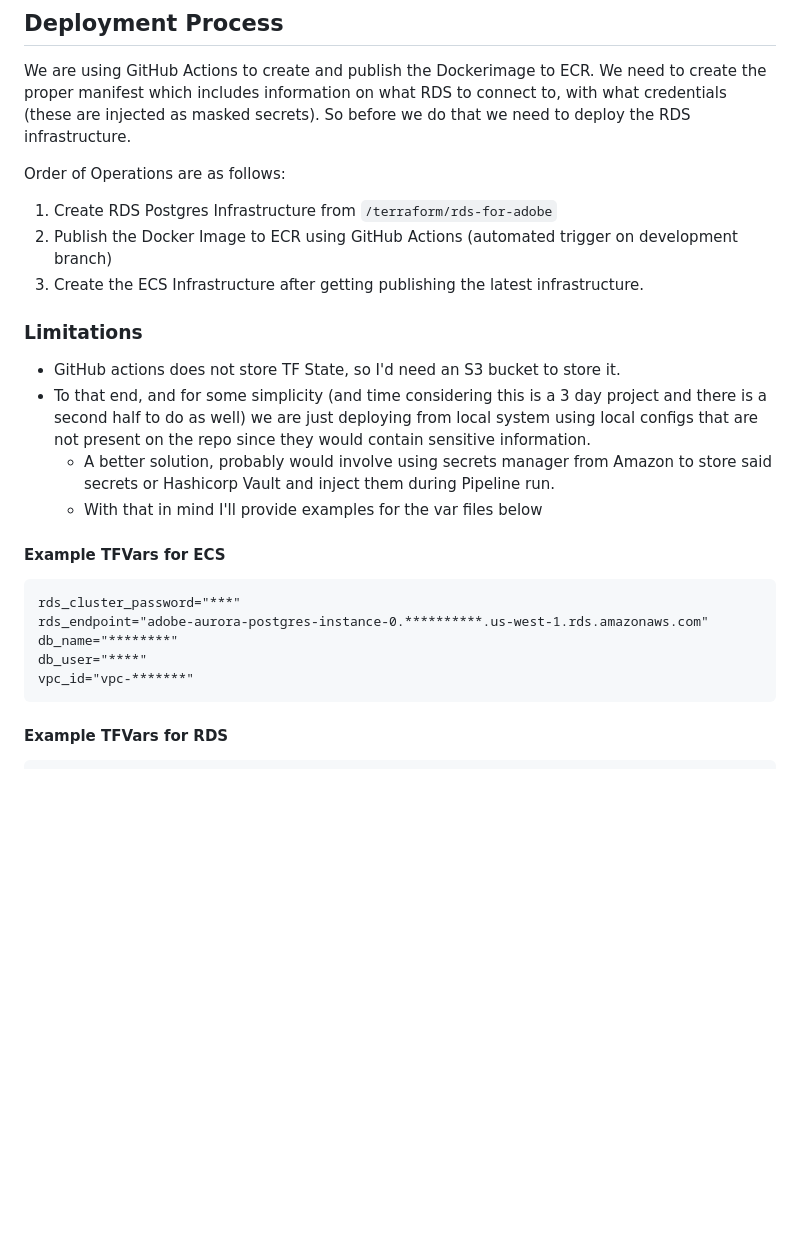
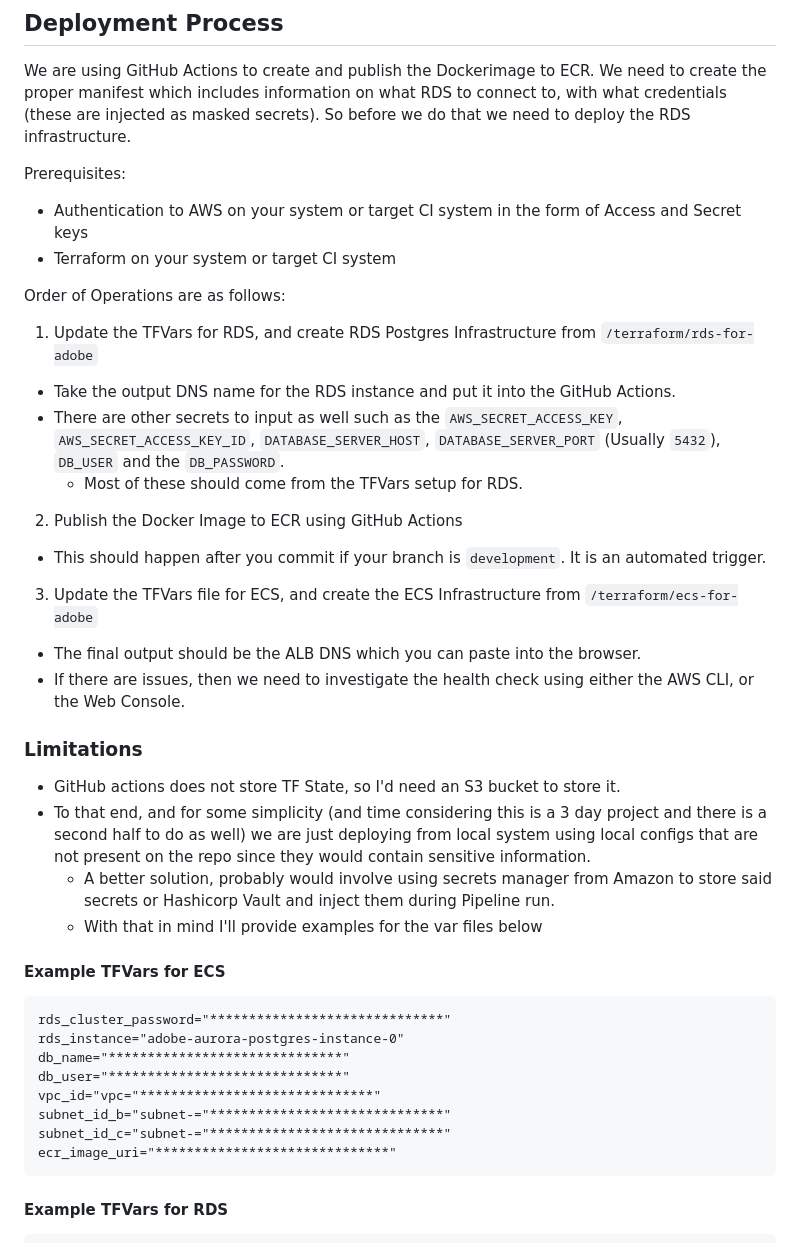
Before and after one commit to EggnogII/basic-todo-flask-api, a Markdown page: README.md, the part around the change. Drawn GitHub-style; blank space fills up the shorter version.

Commit message:
Documentation update

````diff
--- a/README.md
+++ b/README.md
@@ -60,11 +60,22 @@ So securely echo the contents into a JSON file here (using secure strings), and
 
 We are using GitHub Actions to create and publish the Dockerimage to ECR. We need to create the proper manifest which includes information on what RDS to connect to, with what credentials (these are injected as masked secrets). So before we do that we need to deploy the RDS infrastructure.
 
+Prerequisites:
+
+* Authentication to AWS on your system or target CI system in the form of Access and Secret keys
+* Terraform on your system or target CI system
+
 Order of Operations are as follows:
 
-1) Create RDS Postgres Infrastructure from `/terraform/rds-for-adobe`
-2) Publish the Docker Image to ECR using GitHub Actions (automated trigger on development branch)
-3) Create the ECS Infrastructure after getting publishing the latest infrastructure.
+1) Update the TFVars for RDS, and create RDS Postgres Infrastructure from `/terraform/rds-for-adobe`
+  * Take the output DNS name for the RDS instance and put it into the GitHub Actions.
+  * There are other secrets to input as well such as the `AWS_SECRET_ACCESS_KEY`, `AWS_SECRET_ACCESS_KEY_ID`, `DATABASE_SERVER_HOST`, `DATABASE_SERVER_PORT` (Usually `5432`), `DB_USER` and the `DB_PASSWORD`.
+     * Most of these should come from the TFVars setup for RDS.
+2) Publish the Docker Image to ECR using GitHub Actions
+  * This should happen after you commit if your branch is `development`. It is an automated trigger.
+3) Update the TFVars file for ECS, and create the ECS Infrastructure from `/terraform/ecs-for-adobe`
+  * The final output should be the ALB DNS which you can paste into the browser.
+  * If there are issues, then we need to investigate the health check using either the AWS CLI, or the Web Console.
 
 ### Limitations
 
@@ -76,11 +87,14 @@ Order of Operations are as follows:
 #### Example TFVars for ECS
 
 ```
-rds_cluster_password="***"
-rds_endpoint="adobe-aurora-postgres-instance-0.**********.us-west-1.rds.amazonaws.com"
-db_name="********"
-db_user="****"
-vpc_id="vpc-*******"
+rds_cluster_password="******************************"
+rds_instance="adobe-aurora-postgres-instance-0"
+db_name="******************************"
+db_user="******************************"
+vpc_id="vpc="******************************"
+subnet_id_b="subnet-="******************************"
+subnet_id_c="subnet-="******************************"
+ecr_image_uri="******************************"
 ```
 
 #### Example TFVars for RDS
````
